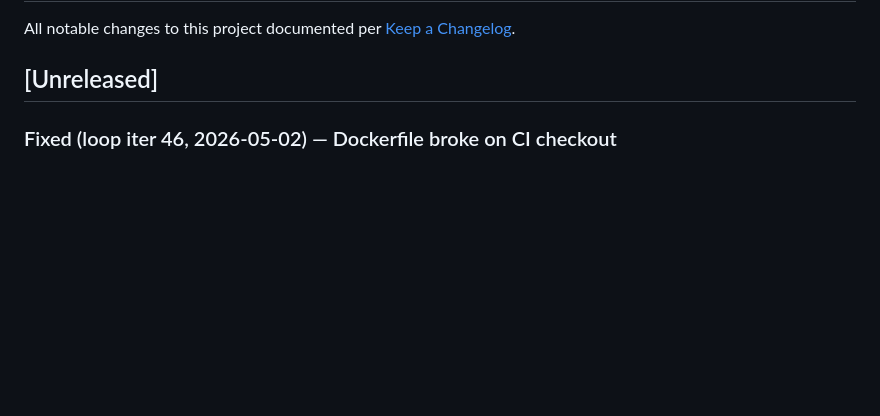
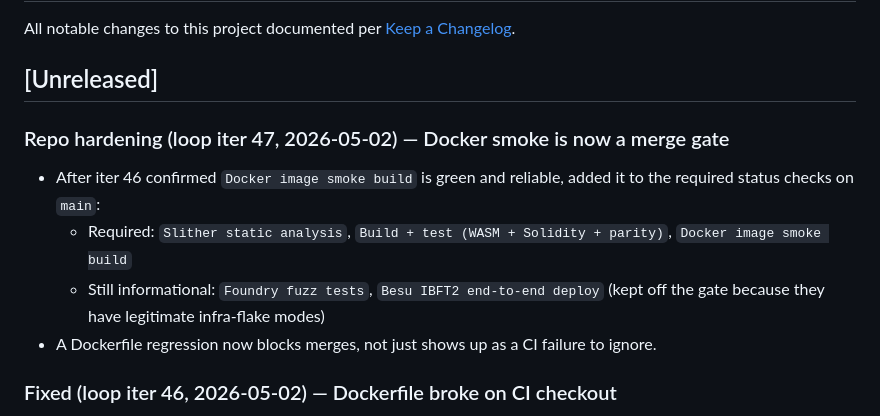
Before and after one commit to lopezpalacios/paycodex-rules-poc, a Markdown page: CHANGELOG.md, the part around the change. Rendered like a GitHub page; blank space fills up the shorter version.

Commit message:
iter 47: docker-smoke is now a required merge check
After iter 46 confirmed it's reliable, promoted Docker image smoke
build into the branch-protection required-checks list alongside
Slither and Build+test.

Co-Authored-By: Claude Opus 4.7 <noreply@anthropic.com>

```diff
--- a/CHANGELOG.md
+++ b/CHANGELOG.md
@@ -3,6 +3,12 @@
 All notable changes to this project documented per [Keep a Changelog](https://keepachangelog.com/en/1.1.0/).
 
 ## [Unreleased]
+
+### Repo hardening (loop iter 47, 2026-05-02) — Docker smoke is now a merge gate
+- After iter 46 confirmed `Docker image smoke build` is green and reliable, added it to the required status checks on `main`:
+  - Required: `Slither static analysis`, `Build + test (WASM + Solidity + parity)`, `Docker image smoke build`
+  - Still informational: `Foundry fuzz tests`, `Besu IBFT2 end-to-end deploy` (kept off the gate because they have legitimate infra-flake modes)
+- A Dockerfile regression now blocks merges, not just shows up as a CI failure to ignore.
 
 ### Fixed (loop iter 46, 2026-05-02) — Dockerfile broke on CI checkout
 - iter 45's docker-smoke caught a real bug: `Dockerfile` had `COPY .deployments ./.deployments`, but `.deployments/` is gitignored — exists on dev machines from local Hardhat runs, doesn't exist on a fresh GHA checkout. Build failed: `"/.deployments": not found`.
```
